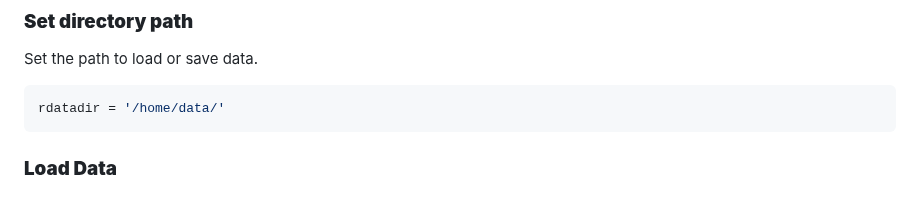
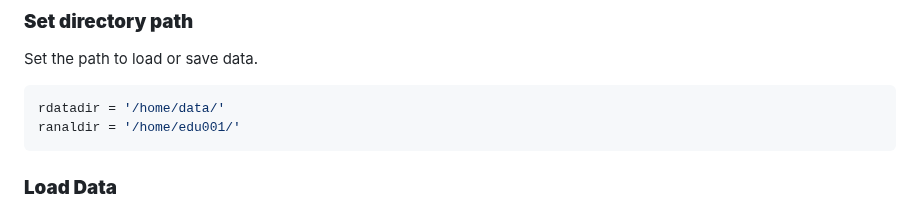
Before and after one commit to Stfort52/cblab-kogo-workshop, a Markdown page: KOGO_2023_QC1.md, the part around the change. GitHub-like rendering.

````diff
--- a/KOGO_2023_QC1.md
+++ b/KOGO_2023_QC1.md
@@ -21,6 +21,7 @@ Set the path to load or save data.
 
 ``` r
 rdatadir = '/home/data/'
+ranaldir = '/home/edu001/'
 ```
 
 ### **Load Data**
````
